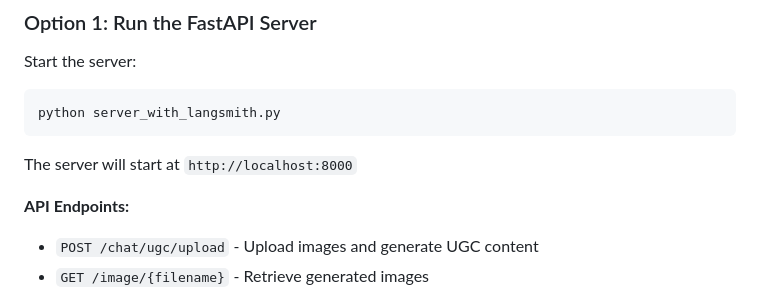
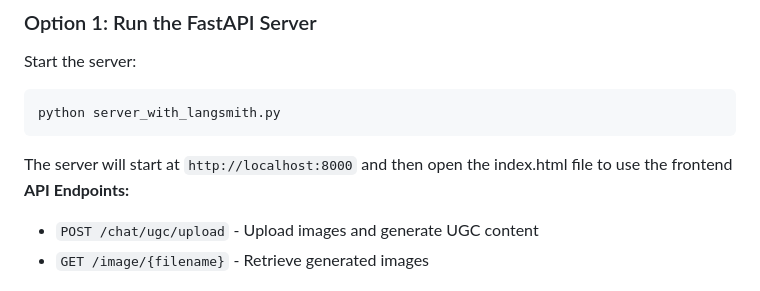
Before and after one commit to AryanManojKumar/UGC_ImageMaker, a Markdown page: README.md, the part around the change. Rendered like a GitHub page.

````diff
--- a/README.md
+++ b/README.md
@@ -49,7 +49,7 @@ python server_with_langsmith.py
 ```
 
 The server will start at `http://localhost:8000`
-
+and then open the index.html file to use the frontend
 **API Endpoints:**
 
 - `POST /chat/ugc/upload` - Upload images and generate UGC content
````
